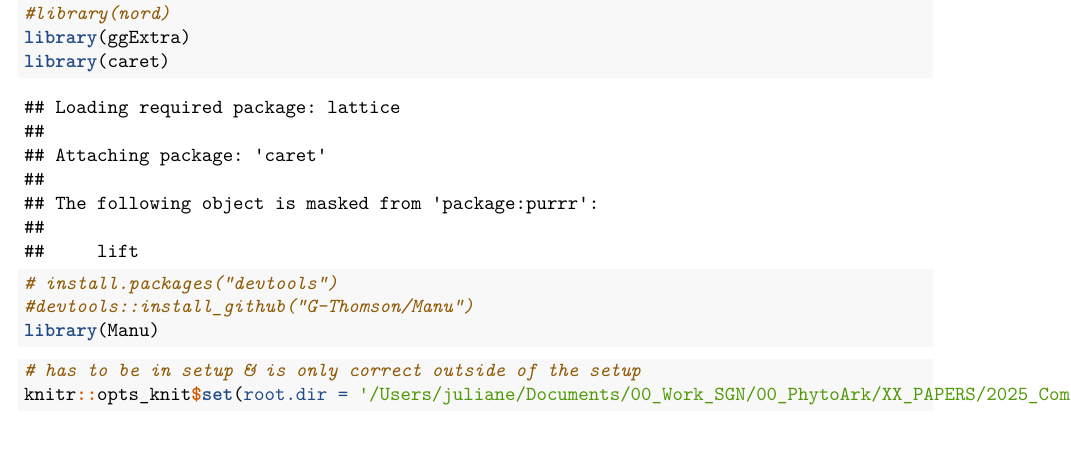
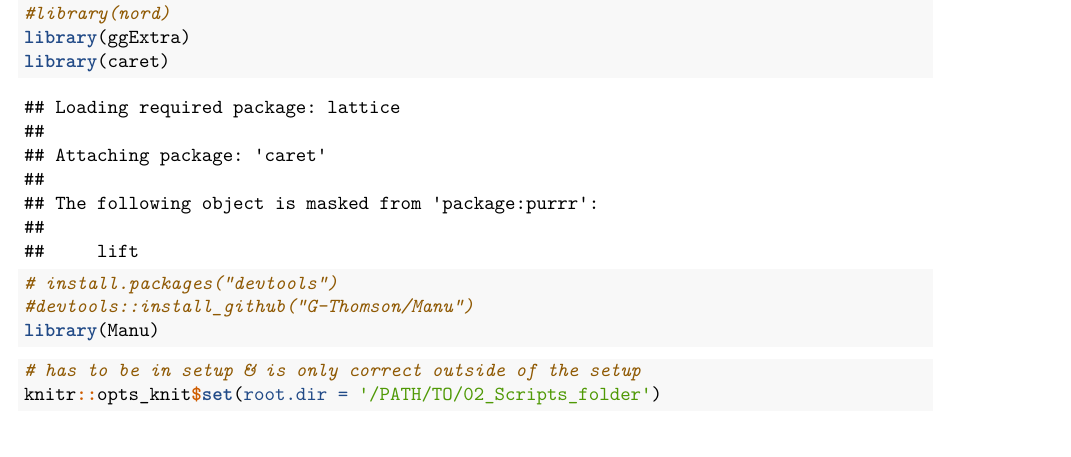
Before and after one commit to jromahn/BalticSeaProxyComparison, an R Markdown document (02_Scripts/09_fitting_GAM_and_statistics.Rmd): part of page 1 of 8, cut so that both start at the same text. Rendered offline with R 4.5, knitr and Pandoc, then LaTeX, with nearby package versions; some code elsewhere in the file could not run offline.

Commit message:
Update 09_fitting_GAM_and_statistics.Rmd

````diff
--- a/02_Scripts/09_fitting_GAM_and_statistics.Rmd
+++ b/02_Scripts/09_fitting_GAM_and_statistics.Rmd
@@ -32,7 +32,7 @@ library(Manu)
 
 ```{r setup}
 # has to be in setup & is only correct outside of the setup
-knitr::opts_knit$set(root.dir = '/Users/juliane/Documents/00_Work_SGN/00_PhytoArk/XX_PAPERS/2025_Comparison_Paper__relAbudance/')
+knitr::opts_knit$set(root.dir = '/PATH/TO/02_Scripts_folder')
 getwd()
 ```
 
````
